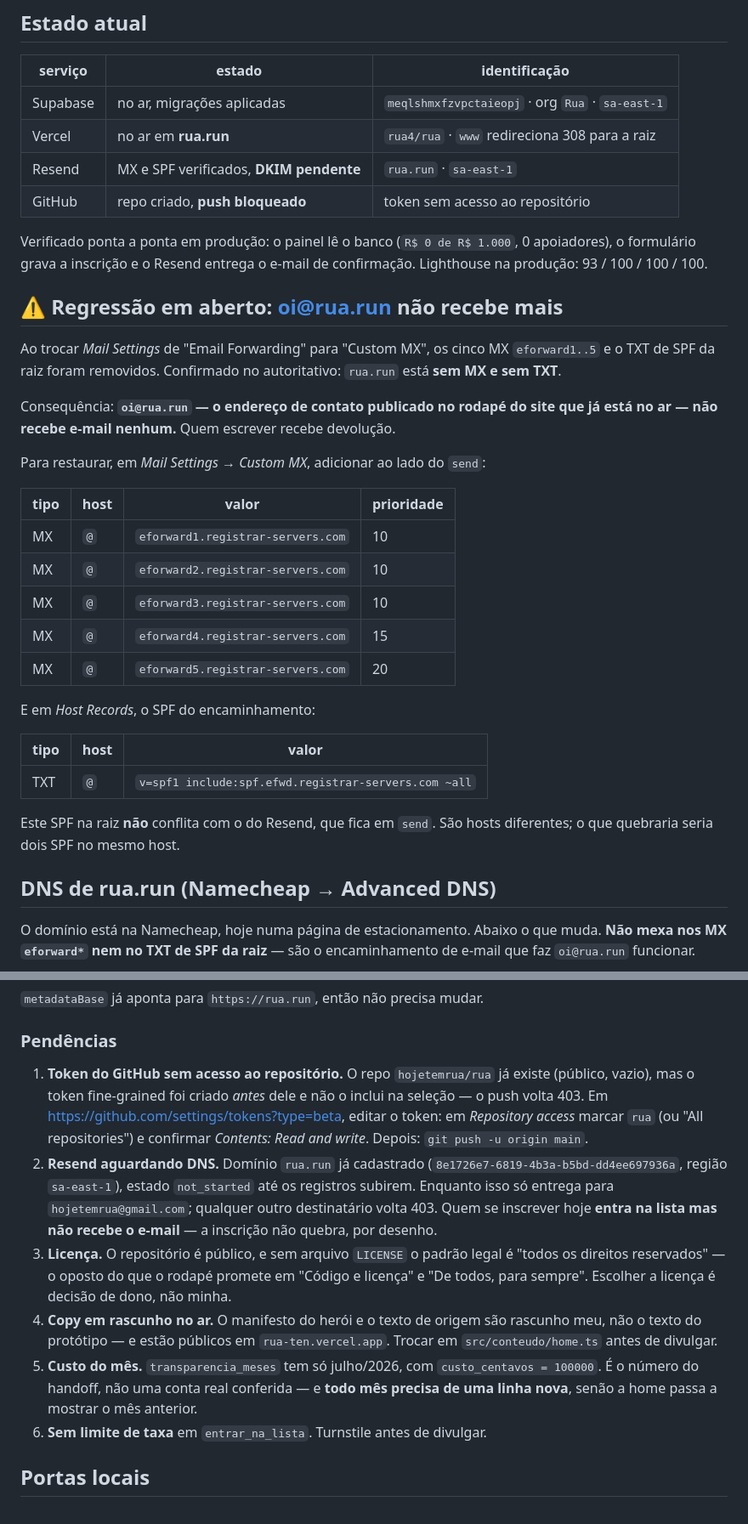
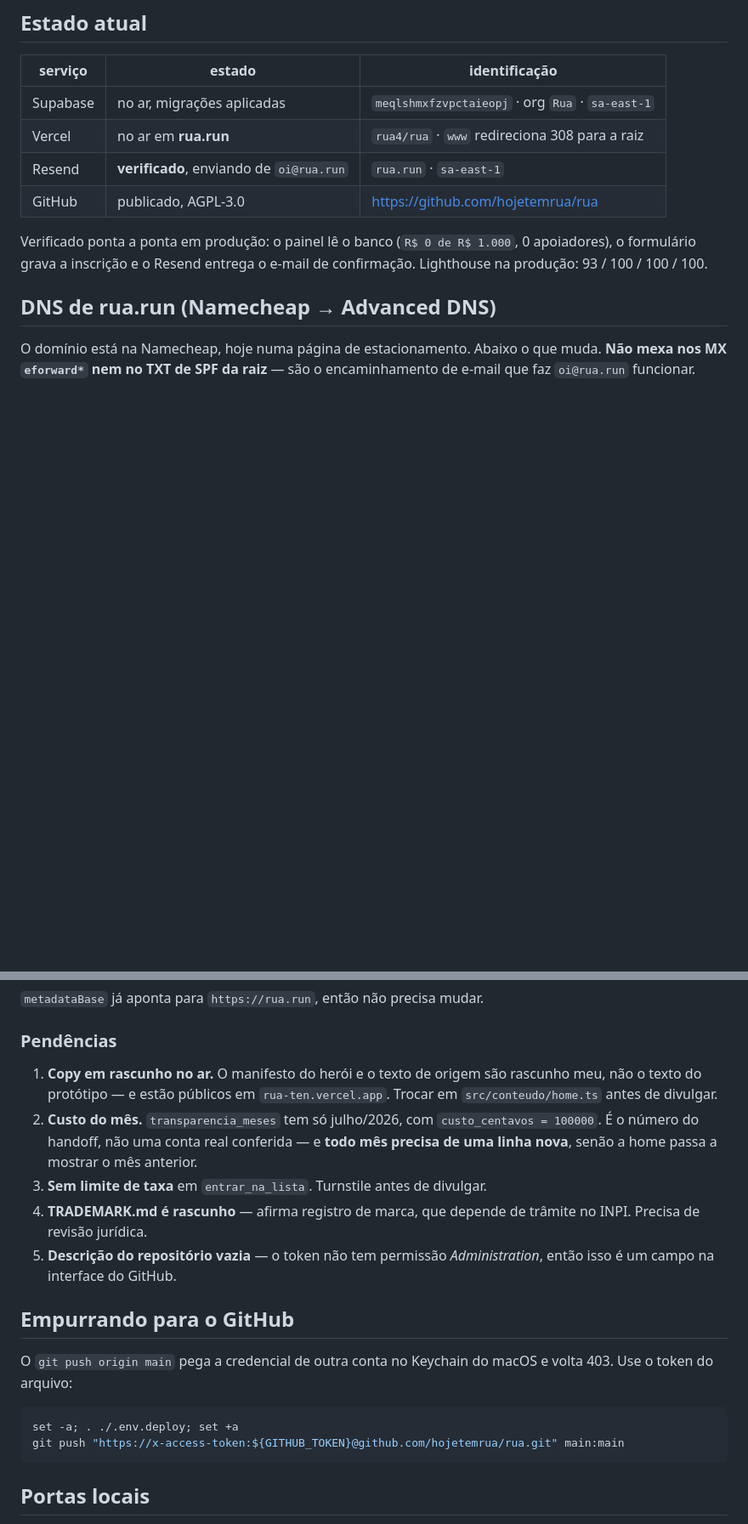
Before and after one commit to hojetemrua/rua, a Markdown page: docs/infraestrutura.md, 2 parts joined by grey strips. Shown at 85% size. Drawn GitHub-style; blank space fills up the shorter version.

Commit message:
Encerra as pendências de e-mail, repositório e licença no runbook
DKIM verificado, remetente trocado para oi@rua.run e entrega confirmada pelo
formulário em produção. Repositório publicado sob AGPL-3.0.

Registrado também que `git push origin main` volta 403 nesta máquina, porque
o git pega a credencial de outra conta no Keychain em vez do token do RUA.

Co-Authored-By: Claude Opus 5 (1M context) <noreply@anthropic.com>

````diff
--- a/docs/infraestrutura.md
+++ b/docs/infraestrutura.md
@@ -10,41 +10,12 @@ Vercel, nem chave do Resend, nem porta local.
 |---|---|---|
 | Supabase | no ar, migrações aplicadas | `meqlshmxfzvpctaieopj` · org `Rua` · `sa-east-1` |
 | Vercel | no ar em **rua.run** | `rua4/rua` · `www` redireciona 308 para a raiz |
-| Resend | MX e SPF verificados, **DKIM pendente** | `rua.run` · `sa-east-1` |
-| GitHub | repo criado, **push bloqueado** | token sem acesso ao repositório |
+| Resend | **verificado**, enviando de `oi@rua.run` | `rua.run` · `sa-east-1` |
+| GitHub | publicado, AGPL-3.0 | <https://github.com/hojetemrua/rua> |
 
 Verificado ponta a ponta em produção: o painel lê o banco
 (`R$ 0 de R$ 1.000`, 0 apoiadores), o formulário grava a inscrição e o Resend
 entrega o e-mail de confirmação. Lighthouse na produção: 93 / 100 / 100 / 100.
-
-## ⚠️ Regressão em aberto: oi@rua.run não recebe mais
-
-Ao trocar *Mail Settings* de "Email Forwarding" para "Custom MX", os cinco MX
-`eforward1..5` e o TXT de SPF da raiz foram removidos. Confirmado no
-autoritativo: `rua.run` está **sem MX e sem TXT**.
-
-Consequência: **`oi@rua.run` — o endereço de contato publicado no rodapé do
-site que já está no ar — não recebe e-mail nenhum.** Quem escrever recebe
-devolução.
-
-Para restaurar, em *Mail Settings → Custom MX*, adicionar ao lado do `send`:
-
-| tipo | host | valor | prioridade |
-|---|---|---|---|
-| MX | `@` | `eforward1.registrar-servers.com` | 10 |
-| MX | `@` | `eforward2.registrar-servers.com` | 10 |
-| MX | `@` | `eforward3.registrar-servers.com` | 10 |
-| MX | `@` | `eforward4.registrar-servers.com` | 15 |
-| MX | `@` | `eforward5.registrar-servers.com` | 20 |
-
-E em *Host Records*, o SPF do encaminhamento:
-
-| tipo | host | valor |
-|---|---|---|
-| TXT | `@` | `v=spf1 include:spf.efwd.registrar-servers.com ~all` |
-
-Este SPF na raiz **não** conflita com o do Resend, que fica em `send`. São
-hosts diferentes; o que quebraria seria dois SPF no mesmo host.
 
 ## DNS de rua.run (Namecheap → Advanced DNS)
 
@@ -108,30 +79,28 @@ npx vercel deploy --prod --yes --token "$VERCEL_TOKEN"
 
 ### Pendências
 
-1. **Token do GitHub sem acesso ao repositório.** O repo `hojetemrua/rua` já
-   existe (público, vazio), mas o token fine-grained foi criado *antes* dele e
-   não o inclui na seleção — o push volta 403. Em
-   <https://github.com/settings/tokens?type=beta>, editar o token: em
-   *Repository access* marcar `rua` (ou "All repositories") e confirmar
-   *Contents: Read and write*. Depois: `git push -u origin main`.
-2. **Resend aguardando DNS.** Domínio `rua.run` já cadastrado
-   (`8e1726e7-6819-4b3a-b5bd-dd4ee697936a`, região `sa-east-1`), estado
-   `not_started` até os registros subirem. Enquanto isso só entrega para
-   `hojetemrua@gmail.com`; qualquer outro destinatário volta 403. Quem se
-   inscrever hoje **entra na lista mas não recebe o e-mail** — a inscrição não
-   quebra, por desenho.
-3. **Licença.** O repositório é público, e sem arquivo `LICENSE` o padrão legal
-   é "todos os direitos reservados" — o oposto do que o rodapé promete em
-   "Código e licença" e "De todos, para sempre". Escolher a licença é decisão
-   de dono, não minha.
-4. **Copy em rascunho no ar.** O manifesto do herói e o texto de origem são
+1. **Copy em rascunho no ar.** O manifesto do herói e o texto de origem são
    rascunho meu, não o texto do protótipo — e estão públicos em
    `rua-ten.vercel.app`. Trocar em `src/conteudo/home.ts` antes de divulgar.
-5. **Custo do mês.** `transparencia_meses` tem só julho/2026, com
+2. **Custo do mês.** `transparencia_meses` tem só julho/2026, com
    `custo_centavos = 100000`. É o número do handoff, não uma conta real
    conferida — e **todo mês precisa de uma linha nova**, senão a home passa a
    mostrar o mês anterior.
-6. **Sem limite de taxa** em `entrar_na_lista`. Turnstile antes de divulgar.
+3. **Sem limite de taxa** em `entrar_na_lista`. Turnstile antes de divulgar.
+4. **TRADEMARK.md é rascunho** — afirma registro de marca, que depende de
+   trâmite no INPI. Precisa de revisão jurídica.
+5. **Descrição do repositório vazia** — o token não tem permissão
+   *Administration*, então isso é um campo na interface do GitHub.
+
+## Empurrando para o GitHub
+
+O `git push origin main` pega a credencial de outra conta no Keychain do macOS
+e volta 403. Use o token do arquivo:
+
+```bash
+set -a; . ./.env.deploy; set +a
+git push "https://x-access-token:${GITHUB_TOKEN}@github.com/hojetemrua/rua.git" main:main
+```
 
 ## Portas locais
 
````
